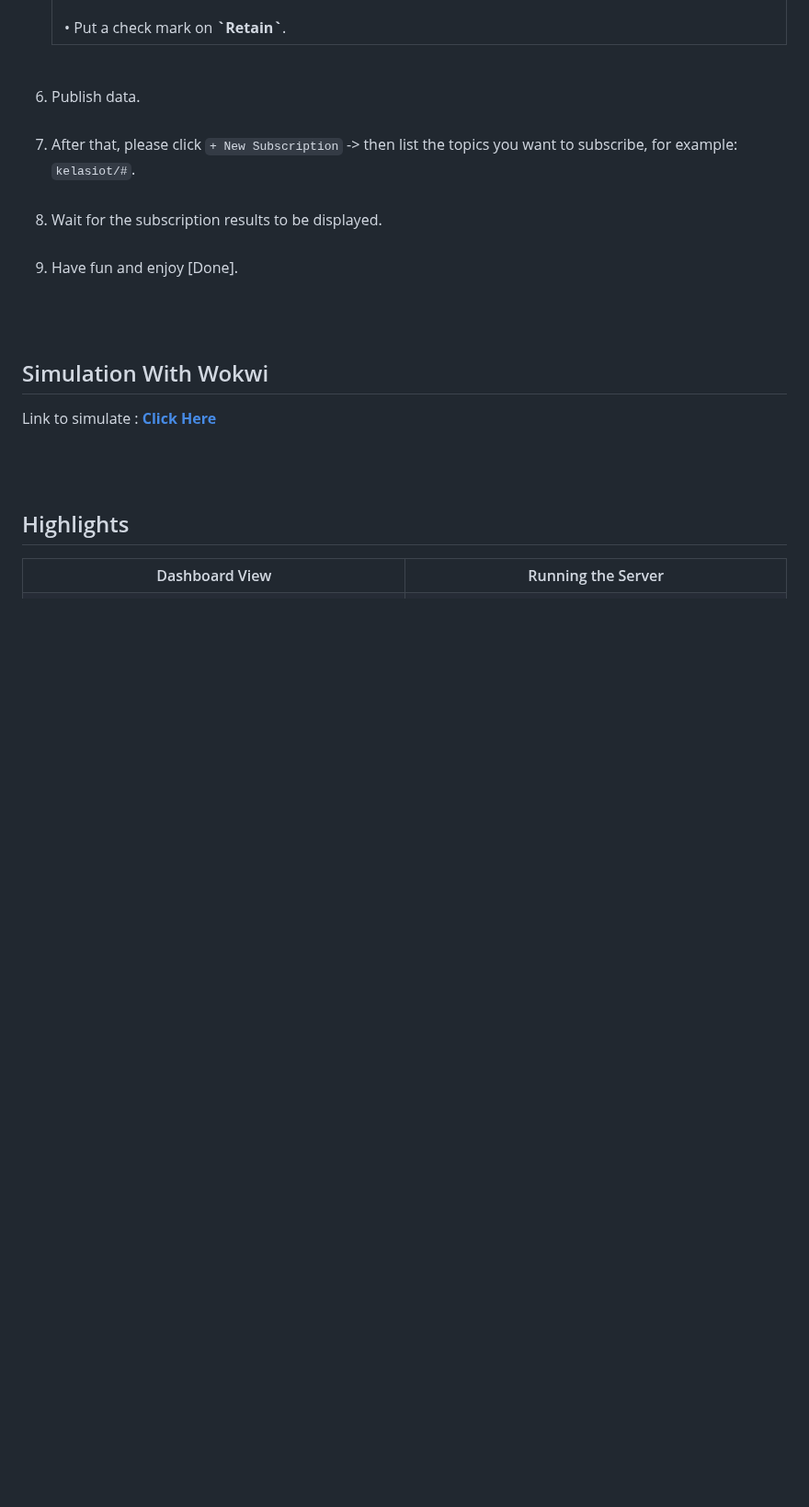
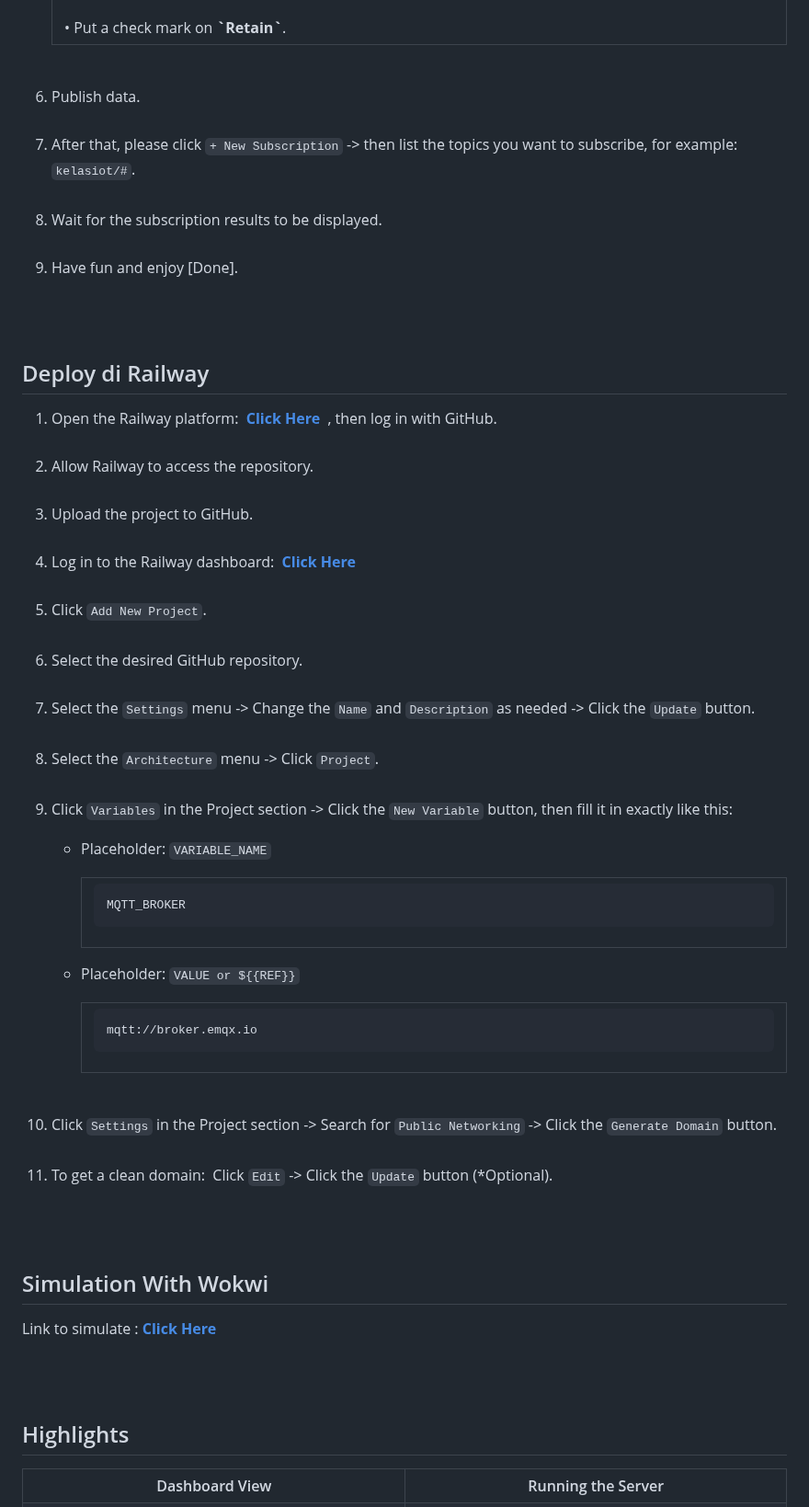
Before and after one commit to cakraawijaya/Dashboard-IoT-Berbasis-Node-JS, a Markdown page: README.md, the part around one of its changes. Shown at 92% size. Drawn GitHub-style; blank space fills up the shorter version.

````diff
--- a/README.md
+++ b/README.md
@@ -193,3 +193,34 @@ This project has high resource efficiency and performance, including real-time d
 
 <br><br>
 
+## Deploy di Railway
+1. Open the Railway platform:&nbsp;&nbsp;<strong><a href="https://railway.com/">Click Here</a></strong> &nbsp;, then log in with GitHub.<br><br>
+2. Allow Railway to access the repository.<br><br>
+3. Upload the project to GitHub.<br><br>
+4. Log in to the Railway dashboard:&nbsp;&nbsp;<strong><a href="https://railway.com/dashboard">Click Here</a></strong><br><br>
+5. Click ``` Add New Project ```.<br><br>
+6. Select the desired GitHub repository.<br><br>
+7. Select the ``` Settings ``` menu -> Change the ``` Name ``` and ``` Description ``` as needed -> Click the ``` Update ``` button.<br><br>
+8. Select the ``` Architecture ``` menu -> Click ``` Project ```.<br><br>
+9. Click ``` Variables ``` in the Project section -> Click the ``` New Variable ``` button, then fill it in exactly like this:<br>
+   - Placeholder: ``` VARIABLE_NAME ```
+       <table><tr><td width="810">
+
+       ```bash
+       MQTT_BROKER
+       ```
+
+       </td></tr></table>
+
+   - Placeholder: ``` VALUE or ${{REF}} ```
+       <table><tr><td width="810">
+
+       ```bash
+       mqtt://broker.emqx.io
+       ```
+
+       </td></tr></table>
+       <br>
+10. Click ``` Settings ``` in the Project section -> Search for ``` Public Networking ``` -> Click the ``` Generate Domain ``` button.<br><br>
+11. To get a clean domain:&nbsp;&nbsp;Click ``` Edit ``` -> Click the ``` Update ``` button (*Optional).
+
````
Also changed, not shown: other parts of README.md (+2 -0 lines).
